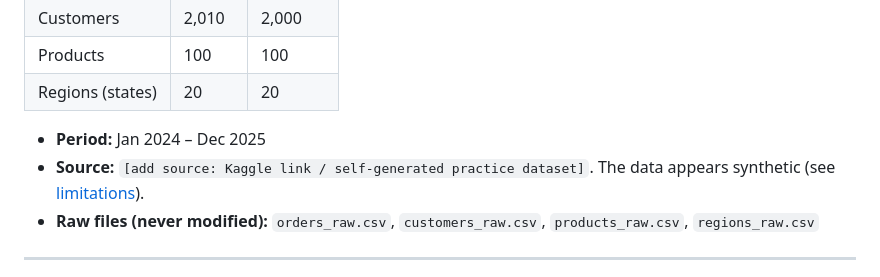
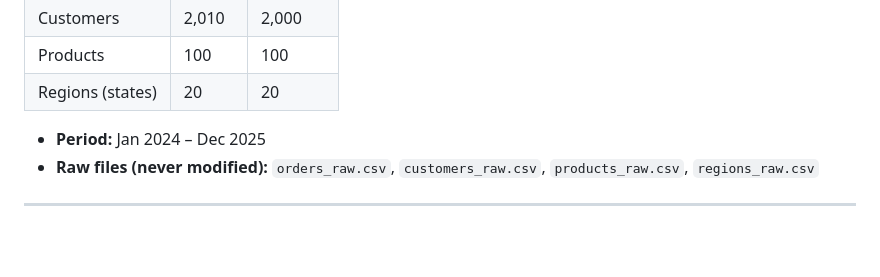
Before and after one commit to NehpatilData/ecommerce-sales-analysis, a Markdown page: README.md, the part around one of its changes. GitHub-like rendering; blank space fills up the shorter version.

Commit message:
Update README by removing source and images
Removed source citation and images from README.

```diff
--- a/README.md
+++ b/README.md
@@ -55,7 +55,6 @@ An e-commerce company wants to turn raw transactional data into decisions. The q
 | Regions (states) | 20 | 20 |
 
 - **Period:** Jan 2024 – Dec 2025
-- **Source:** `[add source: Kaggle link / self-generated practice dataset]`. The data appears synthetic (see [limitations](#10-assumptions--limitations)).
 - **Raw files (never modified):** `orders_raw.csv`, `customers_raw.csv`, `products_raw.csv`, `regions_raw.csv`
 
 ---
```
Also changed, not shown: other parts of README.md (+0 -2 lines).
